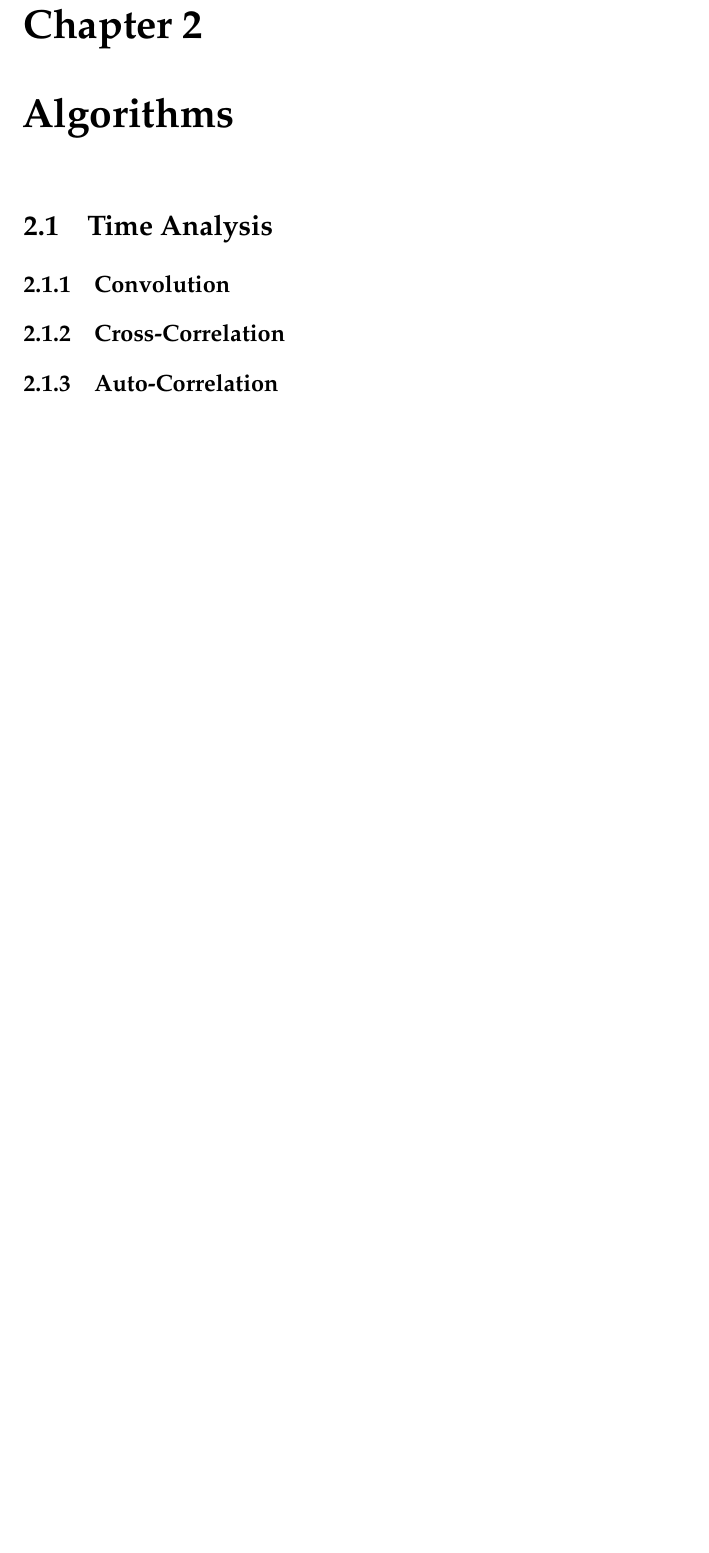
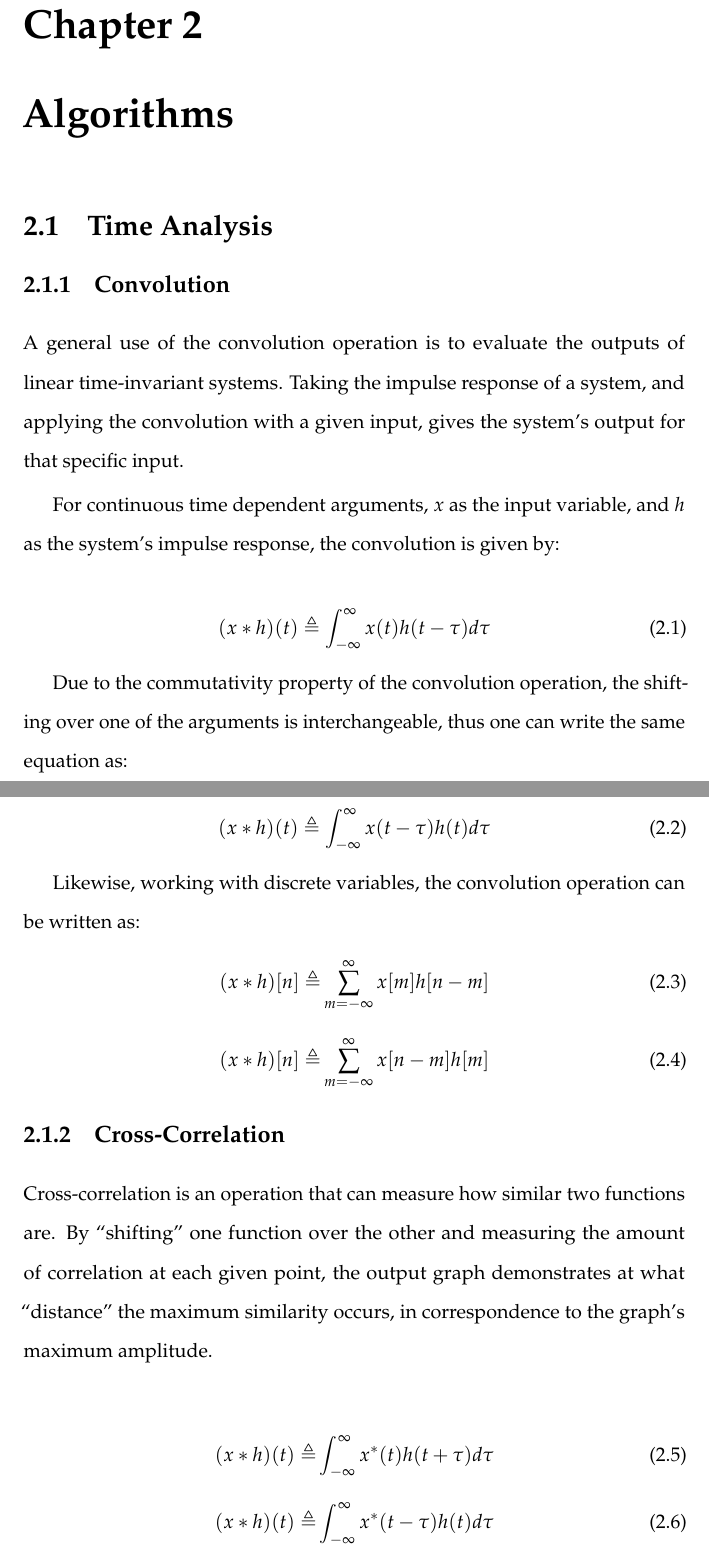
Before and after one commit to aviadb/research, a LaTeX thesis (Dissertation/main.tex, which reads Dissertation/Features/features.tex): part of page 26 of 37 before the commit and two parts of pages 27 and 28 of 41 after it, the two joined at a grey line, cut so that both start at the same text, the shorter picture padded with empty space. Compiled offline with pdfLaTeX.

Commit message:
Update features tex file

```diff
--- a/Dissertation/Features/features.tex
+++ b/Dissertation/Features/features.tex
@@ -5,4 +5,50 @@
 \chapter{Algorithms}
 \section{Time Analysis}
 \subsection{Convolution}
+A general use of the convolution operation
+is to evaluate the outputs of linear
+time-invariant systems.
+Taking the impulse response of a system, and
+applying the convolution with
+a given input, gives the system's output
+for that specific input.
+
+For continuous time dependent arguments,
+\(x\) as the input variable, and \(h\) as the
+system's impulse response, the convolution is given by:
+
+\begin{equation}
+    (x * h)(t) \triangleq \int^{\infty}_{-\infty} x(t)h(t-\tau) d\tau
+\end{equation}
+
+Due to the commutativity property of the convolution
+operation, the shifting over one of the arguments
+is interchangeable, thus one can write
+the same equation as:
+
+\begin{equation}
+    (x * h)(t) \triangleq \int^{\infty}_{-\infty} x(t-\tau)h(t) d\tau
+\end{equation}
+
+Likewise, working with discrete variables,
+the convolution operation can be written as:
+\begin{align}
+    (x * h)[n] \triangleq & \sum^{\infty}_{m=-\infty} x[m]h[n-m] \\
+    (x * h)[n] \triangleq & \sum^{\infty}_{m=-\infty} x[n-m]h[m]
+\end{align}
+
+
 \subsection{Cross-Correlation}
+Cross-correlation is an operation that can measure
+how similar two functions are. By ``shifting''
+one function over the other and measuring the amount
+of correlation at each given point, the output graph
+demonstrates at what ``distance''
+the maximum similarity occurs,
+in correspondence
+to the graph's maximum amplitude.
+
+\begin{align}
+    (x * h)(t) \triangleq & \int^{\infty}_{-\infty} x^{*}(t)h(t+\tau) d\tau \\
+    (x * h)(t) \triangleq & \int^{\infty}_{-\infty} x^{*}(t-\tau)h(t) d\tau
+\end{align}
```
Also changed, not shown: Dissertation/Features/features.tex (47 more changed lines).
